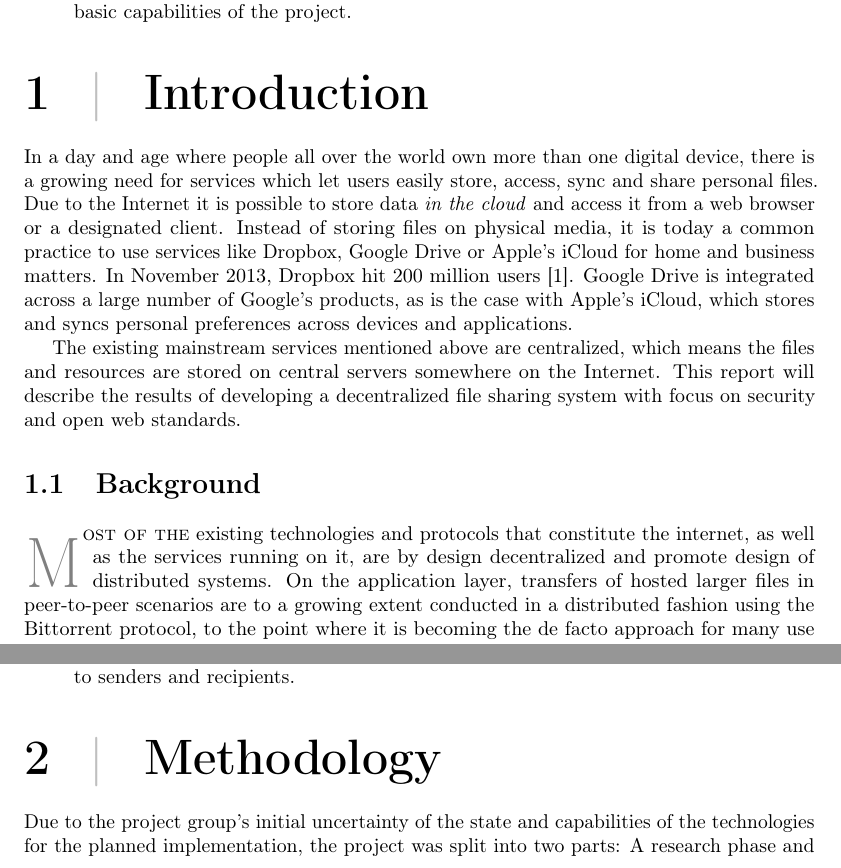
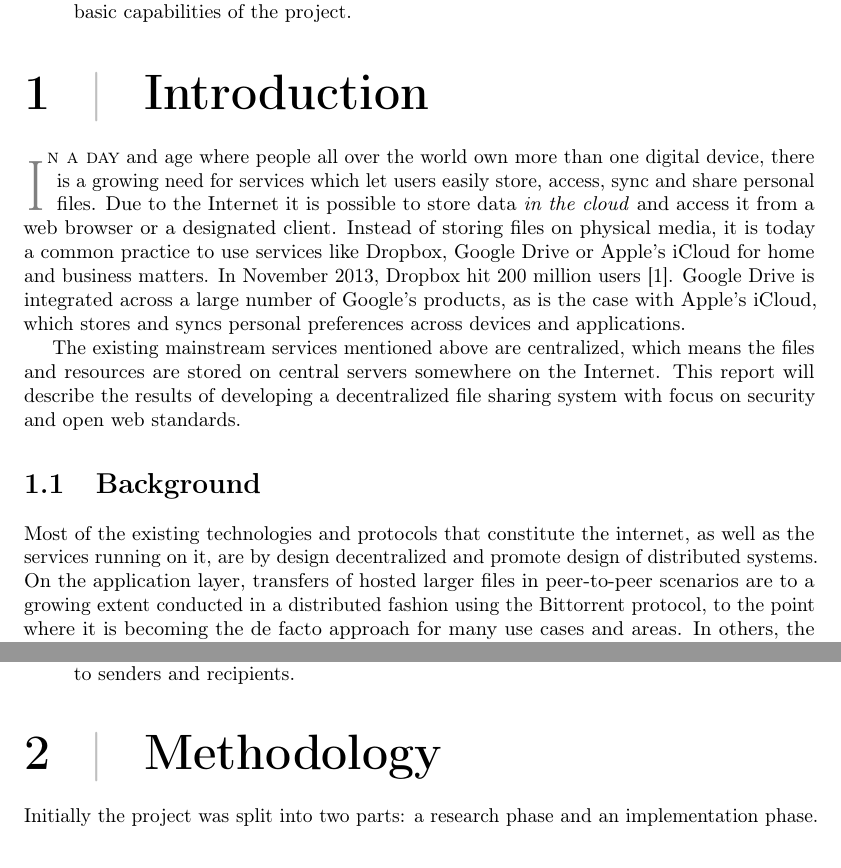
Before and after one commit to rymdjs/report, a LaTeX document (Layout.tex, which reads sections/background.tex, sections/introduction.tex, sections/methodology.tex): two parts of pages 2 and 7 of 15, joined at a grey line, cut so that both start at the same text. Compiled offline with pdfLaTeX.

Commit message:
Fix lettrin

```diff
--- a/sections/background.tex
+++ b/sections/background.tex
@@ -1,5 +1,5 @@
 \section{Background}
-\lettrine[lines=3]{M}{ost of the} existing technologies and protocols that constitute the internet, as well as the services running on it, are by design decentralized and promote design of distributed systems. On the application layer, transfers of hosted larger files in peer-to-peer scenarios are to a growing extent conducted in a distributed fashion using the Bittorrent protocol, to the point where it is becoming the de facto approach for many use cases and areas. In others, the transition to distributed transfers and storage of data is still in its infancy. In tech and developer communities, \emph{distributed} and \emph{decentralized} have become buzzwords. The norm today is to use distributed approaches for things such as source version control, data storage, heavy computations and content delivery.
+Most of the existing technologies and protocols that constitute the internet, as well as the services running on it, are by design decentralized and promote design of distributed systems. On the application layer, transfers of hosted larger files in peer-to-peer scenarios are to a growing extent conducted in a distributed fashion using the Bittorrent protocol, to the point where it is becoming the de facto approach for many use cases and areas. In others, the transition to distributed transfers and storage of data is still in its infancy. In tech and developer communities, \emph{distributed} and \emph{decentralized} have become buzzwords. The norm today is to use distributed approaches for things such as source version control, data storage, heavy computations and content delivery.
 However, both users, developers and businesses are moving more and more data to an arbitrary \emph{cloud} on the internet. Companies such as Google and Dropbox provide servers for storage of data related to their services, a practice that poses several security concerns. Recent news on government infiltration of these services, as well as the revelation of Microsoft conducting and even defending private investigations in users' Hotmail inboxes, raises the issue of centralized storage beyond users' control. The internet itself has always been decentralized, and resembles a conventional graph structure with nodes and paths. By centralizing information and giving up a \emph{thin server-fat client} concept, one deviates from the fundamental idea of a decentralized network.
 
 There is currently a clear transition of user-space applications and services from native binaries to web applications running inside a web browser. Recent initiatives such as Google Chrome Apps, Adobe Phonegap and Mozilla Firefox OS are starting to bridge the gap between \emph{web apps} and \emph{native apps} even more, both for mobile and desktop environments. These applications are implemented using what is casually referred to as \emph{HTML5} or, more accurately, the open web stack – umbrella terms for technologies such as HTML, CSS and JavaScript, which are based on open standards. Web applications are becoming ever-increasingly powerful in areas of software engineering and computer science, even though many standards are still in their infancy and browser implementation and support is still patchy in many areas. Technologies for building functionality that was earlier exclusively for native applications are now available for any developer to use in modern, cutting edge web browsers. Notable examples are peer-to-peer video chat, local file storage, black box encryption and real time full-duplex communication.
--- a/sections/introduction.tex
+++ b/sections/introduction.tex
@@ -1,4 +1,4 @@
-In a day and age where people all over the world own more than one digital device, there is a growing need for services which let users easily store, access, sync and share personal files. Due to the Internet it is possible to store data \emph{in the cloud} and access it from a web browser or a designated client. Instead of storing files on physical media, it is today a common practice to use services like Dropbox, Google Drive or Apple's iCloud for home and business matters. In November 2013, Dropbox hit 200 million users \cite{Constine:2013:Online}. Google Drive is integrated across a large number of Google's products, as is the case with Apple's iCloud, which stores and syncs personal preferences across devices and applications.
+\lettrine[lines=3]{I}{n a day} and age where people all over the world own more than one digital device, there is a growing need for services which let users easily store, access, sync and share personal files. Due to the Internet it is possible to store data \emph{in the cloud} and access it from a web browser or a designated client. Instead of storing files on physical media, it is today a common practice to use services like Dropbox, Google Drive or Apple's iCloud for home and business matters. In November 2013, Dropbox hit 200 million users \cite{Constine:2013:Online}. Google Drive is integrated across a large number of Google's products, as is the case with Apple's iCloud, which stores and syncs personal preferences across devices and applications.
 
 The existing mainstream services mentioned above are centralized, which means the files and resources are stored on central servers somewhere on the Internet. This report will describe the results of developing a decentralized file sharing system with focus on security and open web standards.
 
--- a/sections/methodology.tex
+++ b/sections/methodology.tex
@@ -1,4 +1,4 @@
-Due to the project group's initial uncertainty of the state and capabilities of the technologies for the planned implementation, the project was split into two parts: A research phase and an implementation phase. This chapter intends to further detail the results of each phase and how it relates to the end product.
+Initially the project was split into two parts: a research phase and an implementation phase. This chapter intends to further detail the results of each phase and how it relates to the end product.
 
 \section{Research}
 
```
Also changed, not shown: sections/methodology.tex (2 more changed lines).
